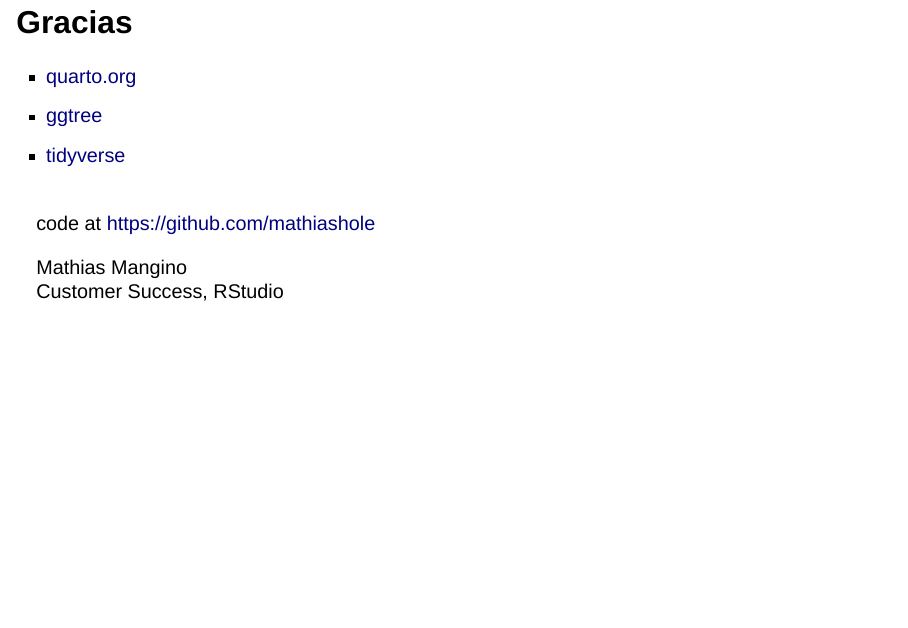
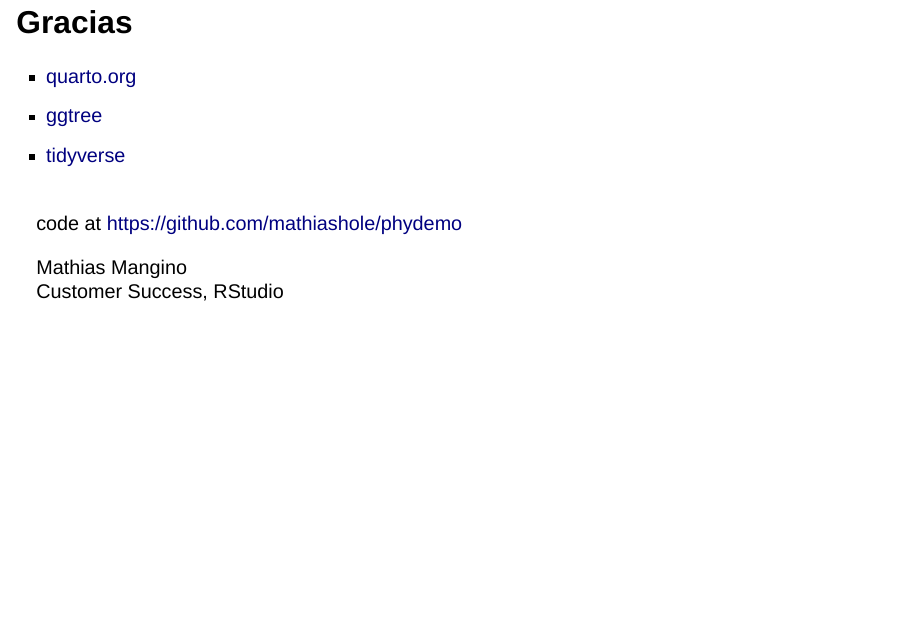
Before and after one commit to mathiashole/phydemo, a Quarto document (present_phy.qmd): page 14 of 14. Rendered offline with R 4.5, knitr and Pandoc in place of Quarto, with nearby package versions; drawn as Slidy slides in place of the format the file asks for; some code elsewhere in the file could not run offline.

Commit message:
removed and changed character

```diff
--- a/present_phy.qmd
+++ b/present_phy.qmd
@@ -7,7 +7,7 @@
     theme: [serif, theme/styles.scss]
     slide-number: c/t
     logo: "https://www.rstudio.com/wp-content/uploads/2018/10/RStudio-Logo-Flat.png"
-    footer: "[https://github.com/mathiashole](https://github.com/mathiashole)"
+    footer: "[https://github.com/mathiashole/phydemo](https://github.com/mathiashole/phydemo)"
     code-copy: true
     center-title-slide: false
     include-in-header: heading-meta.html
@@ -266,7 +266,7 @@
 
 
 <br>
-code at <https://github.com/mathiashole>
+code at <https://github.com/mathiashole/phydemo>
 
 :::{.author}
 Mathias Mangino<br>
```
Also changed, not shown: heading-meta.html (deleted), present_phy.html.
